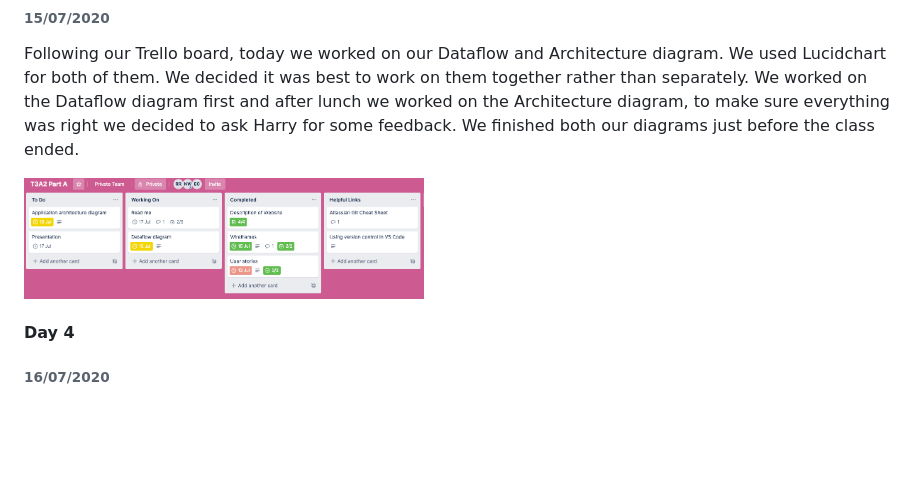
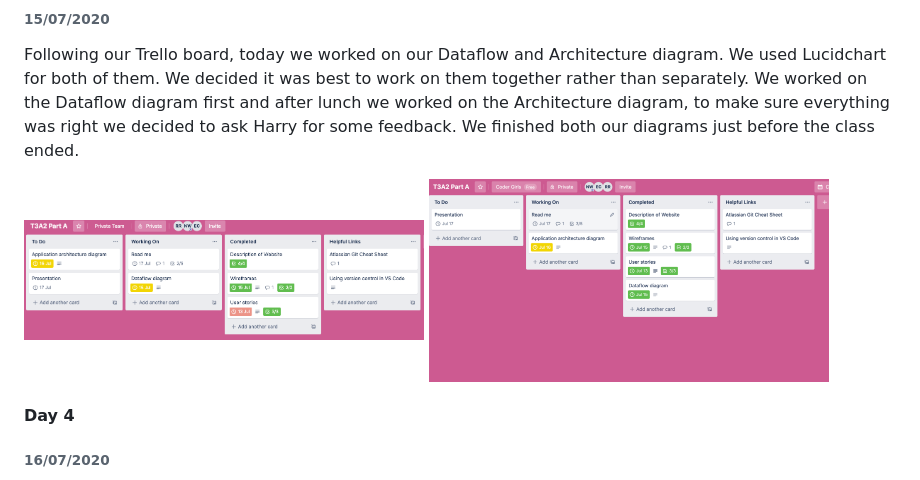
Before and after one commit to esthercsoke/Project-Daisy, a Markdown page: README.md, the part around the change. Drawn GitHub-style; pictures changed too: Img/Day3Planning/day3trello1.png (added); blank space fills up the shorter version.

Commit message:
added day 3 trello shot

```diff
--- a/README.md
+++ b/README.md
@@ -254,6 +254,7 @@ We began the day off with a stand-up. We decided to finish off the web and mobil
 Following our Trello board, today we worked on our Dataflow and Architecture diagram. We used Lucidchart for both of them. We decided it was best to work on them together rather than separately. We worked on the Dataflow diagram first and after lunch we worked on the Architecture diagram, to make sure everything was right we decided to ask Harry for some feedback. We finished both our diagrams just before the class ended.
 
   <img width="400" src="./Img/Day3Planning/trello_715.png">
+  <img width="400" src="./Img/Day3Planning/day3trello1.png">
 
 #### Day 4
 ###### 16/07/2020
```
Also changed, not shown: 2 other files.
